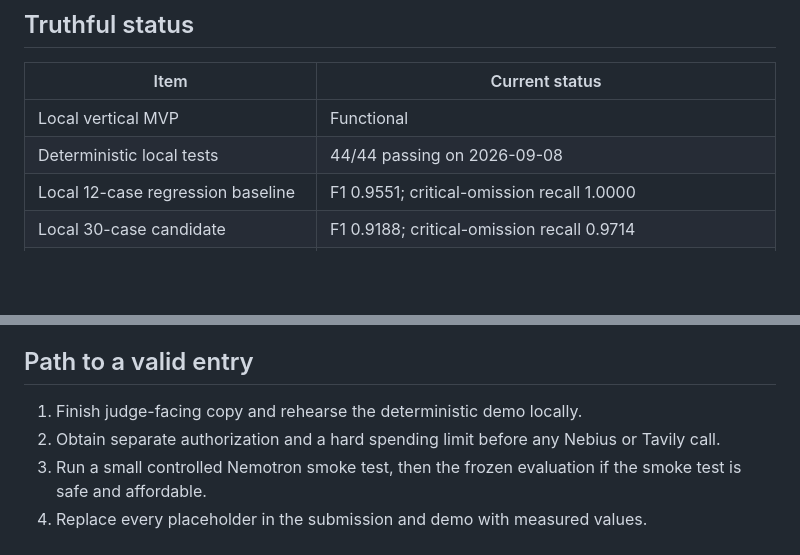
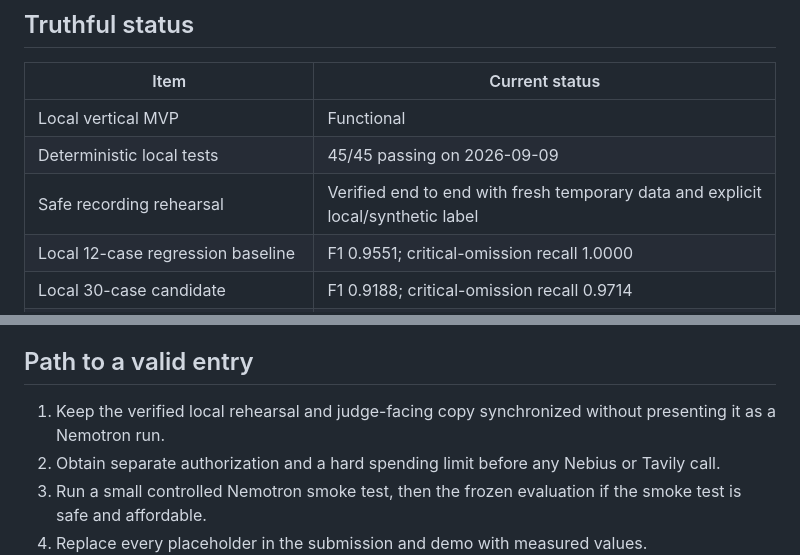
Before and after one commit to rodiagro-ui/agrofield-agent, a Markdown page: docs/submission/README.md, 2 parts joined by grey strips. Drawn GitHub-style; blank space fills up the shorter version.

Commit message:
Refresh handoff after recording rehearsal

```diff
--- a/docs/submission/README.md
+++ b/docs/submission/README.md
@@ -25,7 +25,8 @@ The project should compete on a narrow operational failure: a plausible field me
 | Item | Current status |
 |---|---|
 | Local vertical MVP | Functional |
-| Deterministic local tests | 44/44 passing on 2026-09-08 |
+| Deterministic local tests | 45/45 passing on 2026-09-09 |
+| Safe recording rehearsal | Verified end to end with fresh temporary data and explicit local/synthetic label |
 | Local 12-case regression baseline | F1 0.9551; critical-omission recall 1.0000 |
 | Local 30-case candidate | F1 0.9188; critical-omission recall 0.9714 |
 | Independent human validation | Not completed |
@@ -39,7 +40,7 @@ All evaluation numbers above use `local/deterministic-es-v0.1` and synthetic cas
 
 ## Path to a valid entry
 
-1. Finish judge-facing copy and rehearse the deterministic demo locally.
+1. Keep the verified local rehearsal and judge-facing copy synchronized without presenting it as a Nemotron run.
 2. Obtain separate authorization and a hard spending limit before any Nebius or Tavily call.
 3. Run a small controlled Nemotron smoke test, then the frozen evaluation if the smoke test is safe and affordable.
 4. Replace every placeholder in the submission and demo with measured values.
```
Also changed, not shown: HANDOFF_PARA_OTRA_IA.md (+10 -4 lines), RESUMEN_COMPLETO_PARA_OTRA_IA.md (+15 -6 lines).
